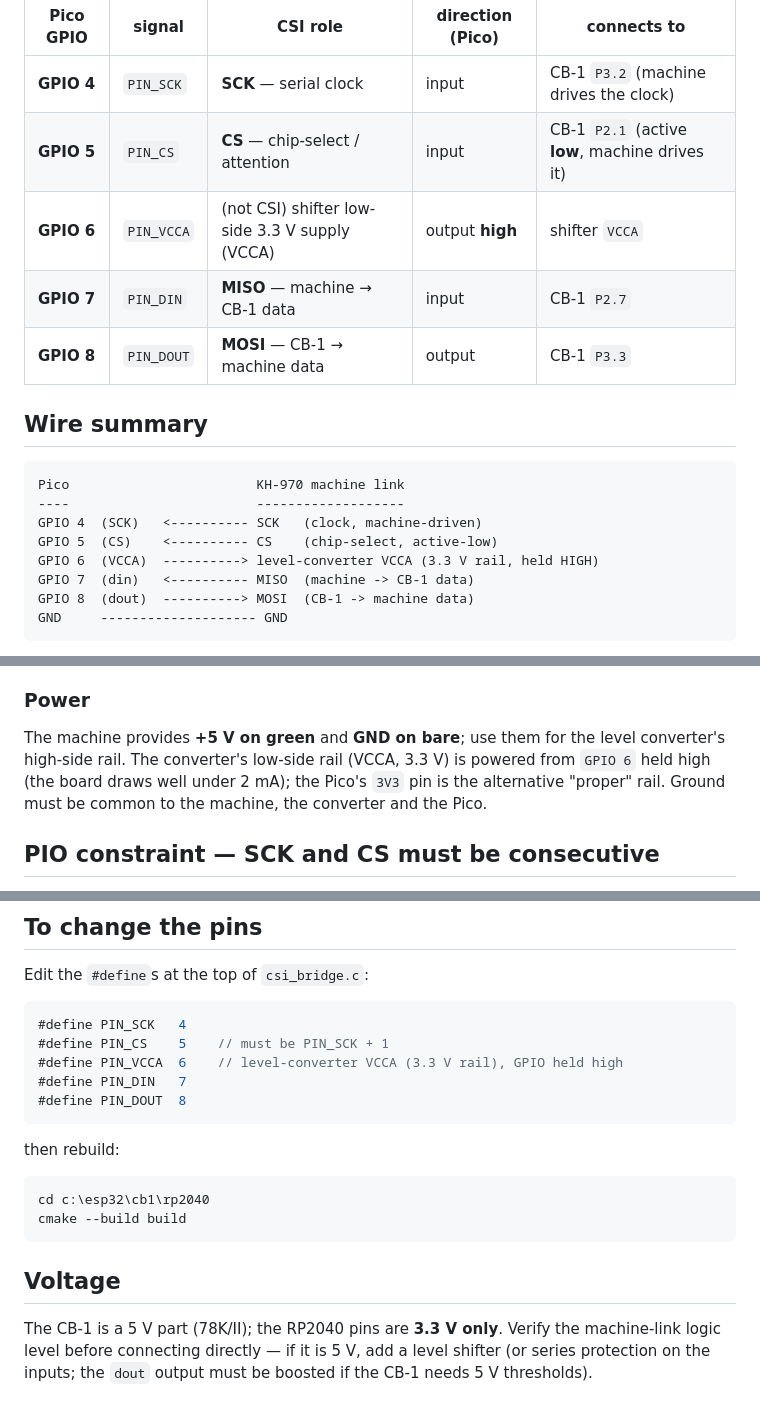
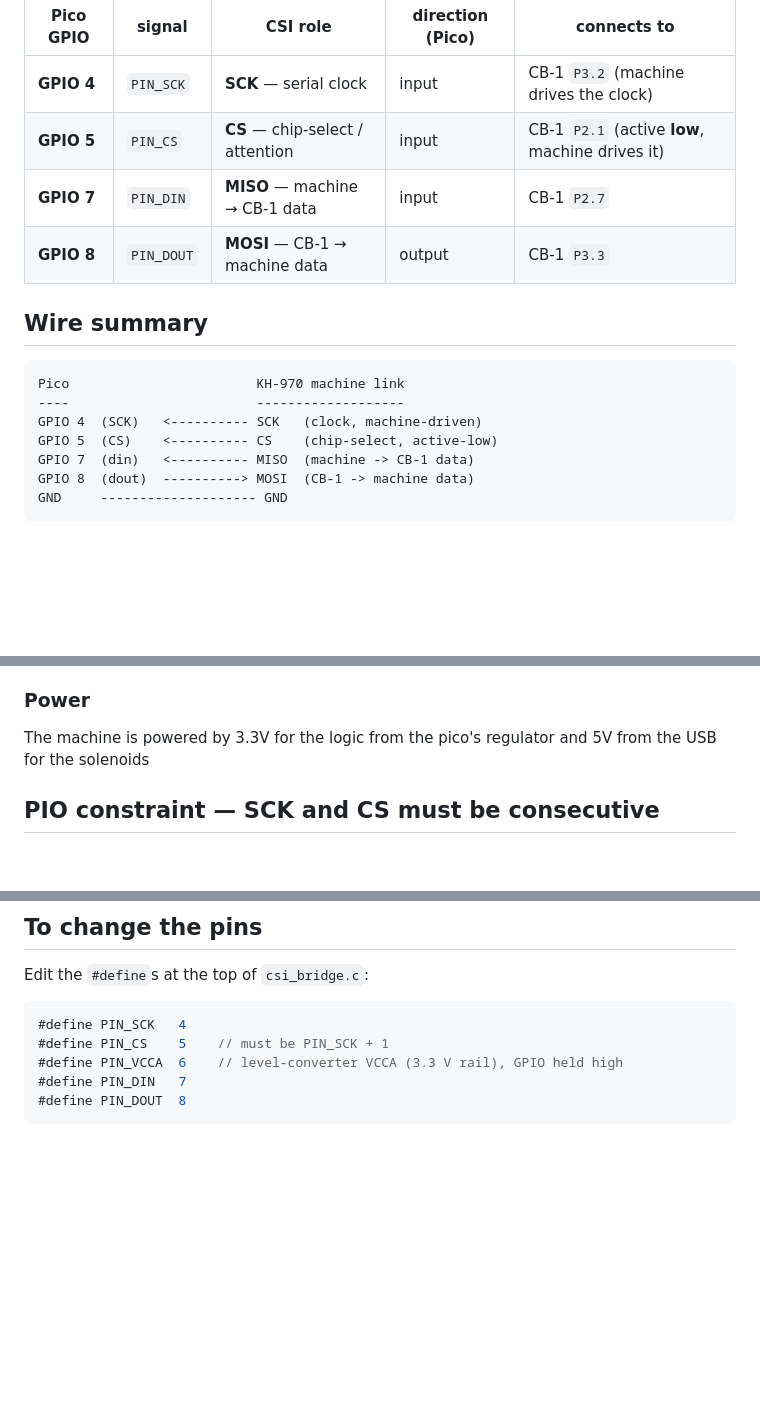
Before and after one commit to electricwool/kh970-CB1-Emulator, a Markdown page: V0.1/rp2040/PINOUT.md, 3 parts joined by grey strips. Drawn GitHub-style; blank space fills up the shorter version.

Commit message:
Revise RP2040 CSI bridge pinout documentation
Updated GPIO assignments and wire summary for RP2040 CSI bridge. Clarified power requirements and PIO constraints.

````diff
--- a/V0.1/rp2040/PINOUT.md
+++ b/V0.1/rp2040/PINOUT.md
@@ -6,7 +6,6 @@ GPIO assignments for `csi_bridge.c` (the `#define` names in parentheses).
 |-----------|--------|----------|------------------|-------------|
 | **GPIO 4** | `PIN_SCK`  | **SCK** — serial clock | input | CB-1 `P3.2` (machine drives the clock) |
 | **GPIO 5** | `PIN_CS`   | **CS** — chip-select / attention | input | CB-1 `P2.1` (active **low**, machine drives it) |
-| **GPIO 6** | `PIN_VCCA` | (not CSI) shifter low-side 3.3 V supply (VCCA) | output **high** | shifter `VCCA` |
 | **GPIO 7** | `PIN_DIN`  | **MISO** — machine → CB-1 data | input | CB-1 `P2.7` |
 | **GPIO 8** | `PIN_DOUT` | **MOSI** — CB-1 → machine data | output | CB-1 `P3.3` |
 
@@ -17,7 +16,6 @@ Pico                        KH-970 machine link
 ----                        -------------------
 GPIO 4  (SCK)   <---------- SCK   (clock, machine-driven)
 GPIO 5  (CS)    <---------- CS    (chip-select, active-low)
-GPIO 6  (VCCA)  ----------> level-converter VCCA (3.3 V rail, held HIGH)
 GPIO 7  (din)   <---------- MISO  (machine -> CB-1 data)
 GPIO 8  (dout)  ----------> MOSI  (CB-1 -> machine data)
 GND     -------------------- GND
@@ -59,11 +57,7 @@ level-converter VCCA rail (3.3 V, held high).
 
 ### Power
 
-The machine provides **+5 V on green** and **GND on bare**; use them for the
-level converter's high-side rail.  The converter's low-side rail (VCCA, 3.3 V)
-is powered from `GPIO 6` held high (the board draws well under 2 mA); the
-Pico's `3V3` pin is the alternative "proper" rail.  Ground must be common to
-the machine, the converter and the Pico.
+The machine is powered by 3.3V for the logic from the pico's regulator and 5V from the USB for the solenoids
 
 ## PIO constraint — SCK and CS must be consecutive
 
@@ -84,17 +78,3 @@ Edit the `#define`s at the top of `csi_bridge.c`:
 #define PIN_DIN   7
 #define PIN_DOUT  8
 ```
-
-then rebuild:
-
-```powershell
-cd c:\esp32\cb1\rp2040
-cmake --build build
-```
-
-## Voltage
-
-The CB-1 is a 5 V part (78K/II); the RP2040 pins are **3.3 V only**. Verify
-the machine-link logic level before connecting directly — if it is 5 V, add a
-level shifter (or series protection on the inputs; the `dout` output must be
-boosted if the CB-1 needs 5 V thresholds).
````
